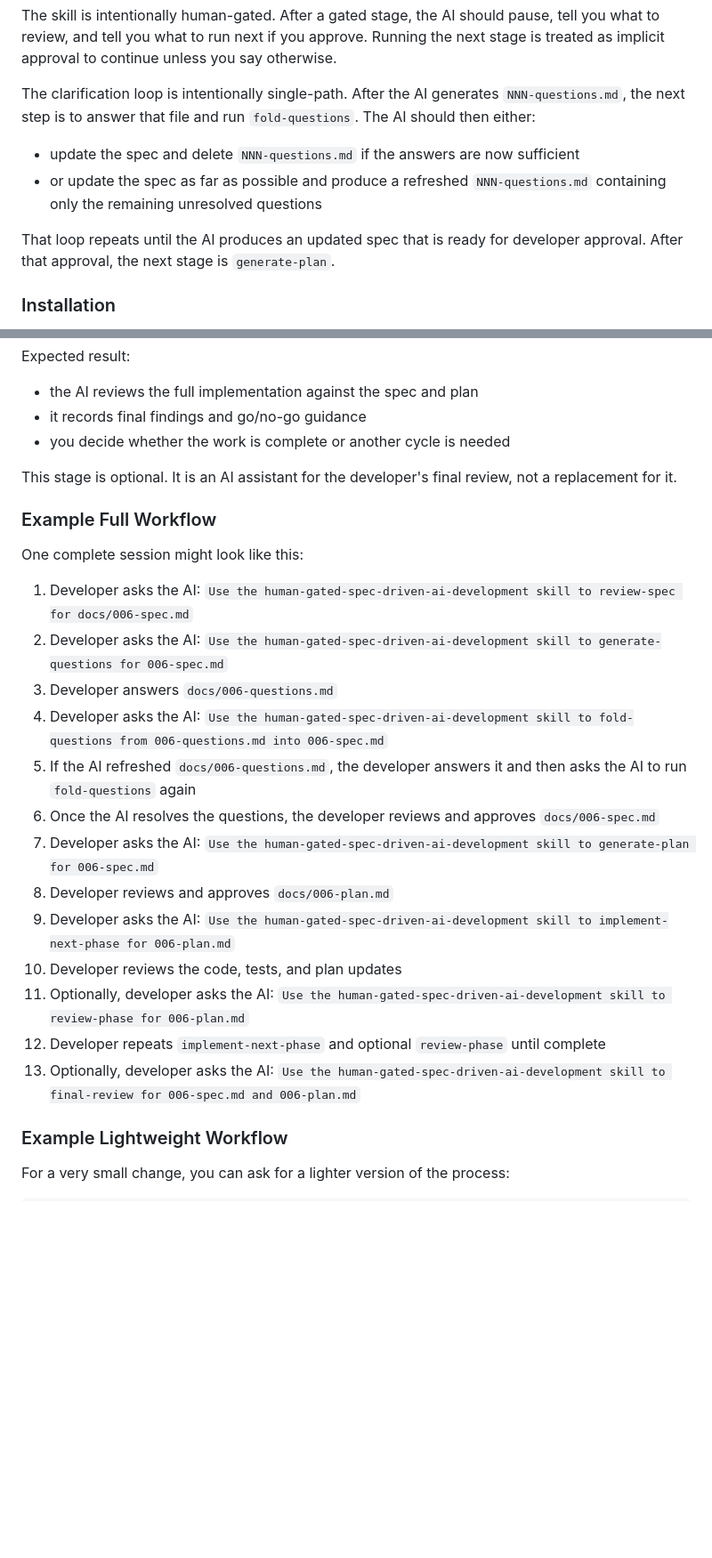
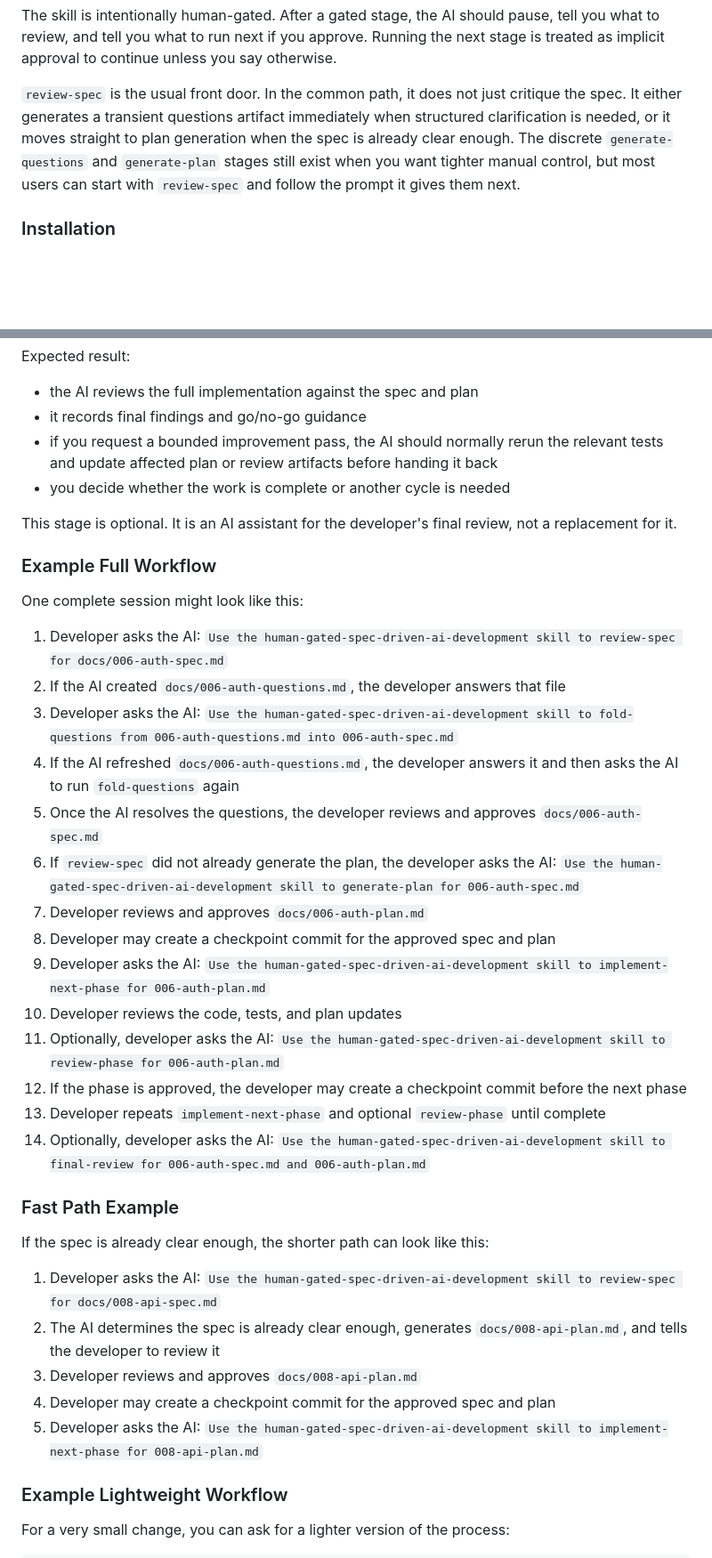
Before and after one commit to rstehwien/spec-driven-ai-dev, a Markdown page: README.md, 2 parts joined by grey strips. Shown at 89% size. Rendered like a GitHub page; blank space fills up the shorter version.

Commit message:
refine spec-driven workflow docs and align skill behavior

```diff
--- a/README.md
+++ b/README.md
@@ -641,12 +643,7 @@ In practice, the skill is triggered when your prompt clearly matches that workfl
 
 The skill is intentionally human-gated. After a gated stage, the AI should pause, tell you what to review, and tell you what to run next if you approve. Running the next stage is treated as implicit approval to continue unless you say otherwise.
 
-The clarification loop is intentionally single-path. After the AI generates `NNN-questions.md`, the next step is to answer that file and run `fold-questions`. The AI should then either:
-
-- update the spec and delete `NNN-questions.md` if the answers are now sufficient
-- or update the spec as far as possible and produce a refreshed `NNN-questions.md` containing only the remaining unresolved questions
-
-That loop repeats until the AI produces an updated spec that is ready for developer approval. After that approval, the next stage is `generate-plan`.
+`review-spec` is the usual front door. In the common path, it does not just critique the spec. It either generates a transient questions artifact immediately when structured clarification is needed, or it moves straight to plan generation when the spec is already clear enough. The discrete `generate-questions` and `generate-plan` stages still exist when you want tighter manual control, but most users can start with `review-spec` and follow the prompt it gives them next.
 
 ### Installation
 
@@ -819,6 +819,7 @@ Expected result:
 
 - the AI reviews the full implementation against the spec and plan
 - it records final findings and go/no-go guidance
+- if you request a bounded improvement pass, the AI should normally rerun the relevant tests and update affected plan or review artifacts before handing it back
 - you decide whether the work is complete or another cycle is needed
 
 This stage is optional. It is an AI assistant for the developer's final review, not a replacement for it.
@@ -827,19 +828,30 @@ This stage is optional. It is an AI assistant for the developer's final review,
 
 One complete session might look like this:
 
-1. Developer asks the AI: `Use the human-gated-spec-driven-ai-development skill to review-spec for docs/006-spec.md`
-2. Developer asks the AI: `Use the human-gated-spec-driven-ai-development skill to generate-questions for 006-spec.md`
-3. Developer answers `docs/006-questions.md`
-4. Developer asks the AI: `Use the human-gated-spec-driven-ai-development skill to fold-questions from 006-questions.md into 006-spec.md`
-5. If the AI refreshed `docs/006-questions.md`, the developer answers it and then asks the AI to run `fold-questions` again
-6. Once the AI resolves the questions, the developer reviews and approves `docs/006-spec.md`
-7. Developer asks the AI: `Use the human-gated-spec-driven-ai-development skill to generate-plan for 006-spec.md`
-8. Developer reviews and approves `docs/006-plan.md`
-9. Developer asks the AI: `Use the human-gated-spec-driven-ai-development skill to implement-next-phase for 006-plan.md`
+1. Developer asks the AI: `Use the human-gated-spec-driven-ai-development skill to review-spec for docs/006-auth-spec.md`
+2. If the AI created `docs/006-auth-questions.md`, the developer answers that file
+3. Developer asks the AI: `Use the human-gated-spec-driven-ai-development skill to fold-questions from 006-auth-questions.md into 006-auth-spec.md`
+4. If the AI refreshed `docs/006-auth-questions.md`, the developer answers it and then asks the AI to run `fold-questions` again
+5. Once the AI resolves the questions, the developer reviews and approves `docs/006-auth-spec.md`
+6. If `review-spec` did not already generate the plan, the developer asks the AI: `Use the human-gated-spec-driven-ai-development skill to generate-plan for 006-auth-spec.md`
+7. Developer reviews and approves `docs/006-auth-plan.md`
+8. Developer may create a checkpoint commit for the approved spec and plan
+9. Developer asks the AI: `Use the human-gated-spec-driven-ai-development skill to implement-next-phase for 006-auth-plan.md`
 10. Developer reviews the code, tests, and plan updates
-11. Optionally, developer asks the AI: `Use the human-gated-spec-driven-ai-development skill to review-phase for 006-plan.md`
-12. Developer repeats `implement-next-phase` and optional `review-phase` until complete
-13. Optionally, developer asks the AI: `Use the human-gated-spec-driven-ai-development skill to final-review for 006-spec.md and 006-plan.md`
+11. Optionally, developer asks the AI: `Use the human-gated-spec-driven-ai-development skill to review-phase for 006-auth-plan.md`
+12. If the phase is approved, the developer may create a checkpoint commit before the next phase
+13. Developer repeats `implement-next-phase` and optional `review-phase` until complete
+14. Optionally, developer asks the AI: `Use the human-gated-spec-driven-ai-development skill to final-review for 006-auth-spec.md and 006-auth-plan.md`
+
+### Fast Path Example
+
+If the spec is already clear enough, the shorter path can look like this:
+
+1. Developer asks the AI: `Use the human-gated-spec-driven-ai-development skill to review-spec for docs/008-api-spec.md`
+2. The AI determines the spec is already clear enough, generates `docs/008-api-plan.md`, and tells the developer to review it
+3. Developer reviews and approves `docs/008-api-plan.md`
+4. Developer may create a checkpoint commit for the approved spec and plan
+5. Developer asks the AI: `Use the human-gated-spec-driven-ai-development skill to implement-next-phase for 008-api-plan.md`
 
 ### Example Lightweight Workflow
 
```
Also changed, not shown: other parts of README.md (+66 -61 lines), skills/human-gated-spec-driven-ai-development/SKILL.md (+15 -5 lines).
